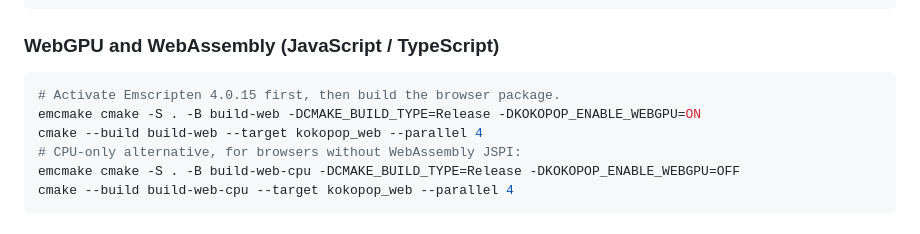
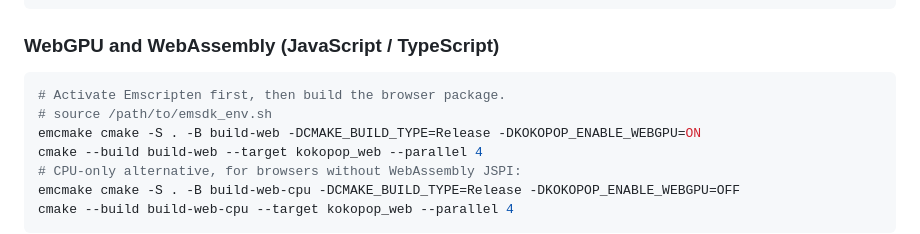
Before and after one commit to tterrasson/kokopop, a Markdown page: README.md, the part around the change. GitHub-like rendering.

Commit message:
docs: add emsdk activation hint to WebGPU build instructions

````diff
--- a/README.md
+++ b/README.md
@@ -134,7 +134,8 @@ cmake --build build
 ### WebGPU and WebAssembly (JavaScript / TypeScript)
 
 ```sh
-# Activate Emscripten 4.0.15 first, then build the browser package.
+# Activate Emscripten first, then build the browser package.
+# source /path/to/emsdk_env.sh
 emcmake cmake -S . -B build-web -DCMAKE_BUILD_TYPE=Release -DKOKOPOP_ENABLE_WEBGPU=ON
 cmake --build build-web --target kokopop_web --parallel 4
 # CPU-only alternative, for browsers without WebAssembly JSPI:
````
